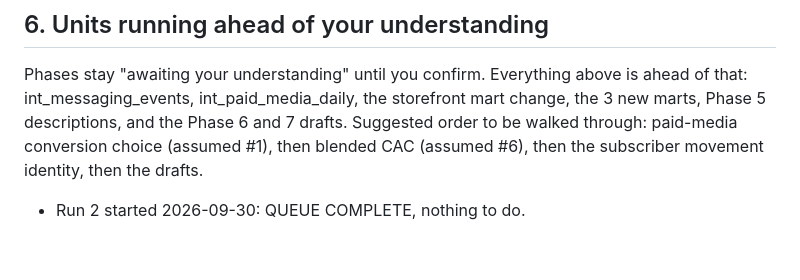
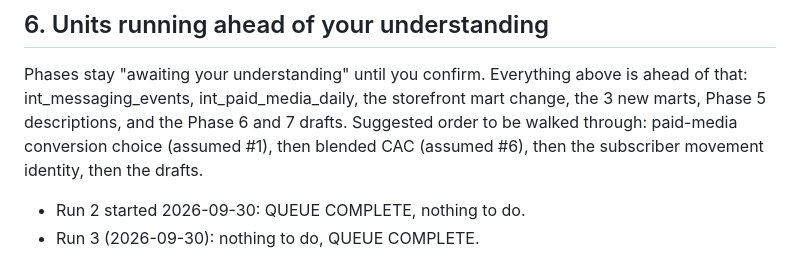
Before and after one commit to bencool85/kinetic-data-project, a Markdown page: MORNING_LIST.md, the part around the change. Drawn GitHub-style.

Commit message:
Overnight run 3: nothing to do, queue complete
Co-Authored-By: Claude Sonnet 5.5 <noreply@anthropic.com>
Claude-Session: https://claude.ai/code/session_01EnmF3tZSr35s6Nv4jFY58X

```diff
--- a/MORNING_LIST.md
+++ b/MORNING_LIST.md
@@ -66,3 +66,4 @@ Note: `mart_storefront_revenue_monthly` renamed `gross_revenue_usd` to `paid_rev
 
 Phases stay "awaiting your understanding" until you confirm. Everything above is ahead of that: int_messaging_events, int_paid_media_daily, the storefront mart change, the 3 new marts, Phase 5 descriptions, and the Phase 6 and 7 drafts. Suggested order to be walked through: paid-media conversion choice (assumed #1), then blended CAC (assumed #6), then the subscriber movement identity, then the drafts.
 - Run 2 started 2026-09-30: QUEUE COMPLETE, nothing to do.
+- Run 3 (2026-09-30): nothing to do, QUEUE COMPLETE.
```
